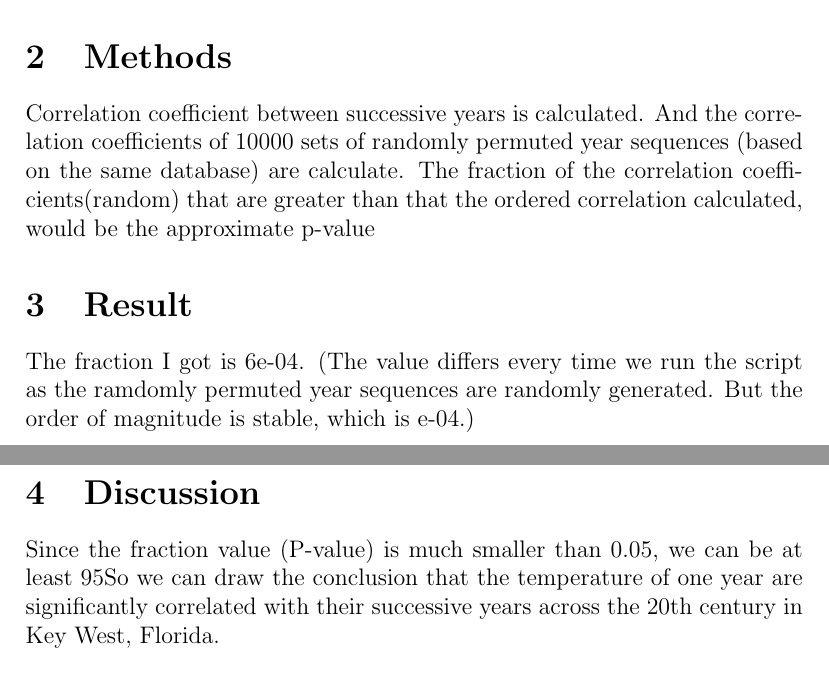
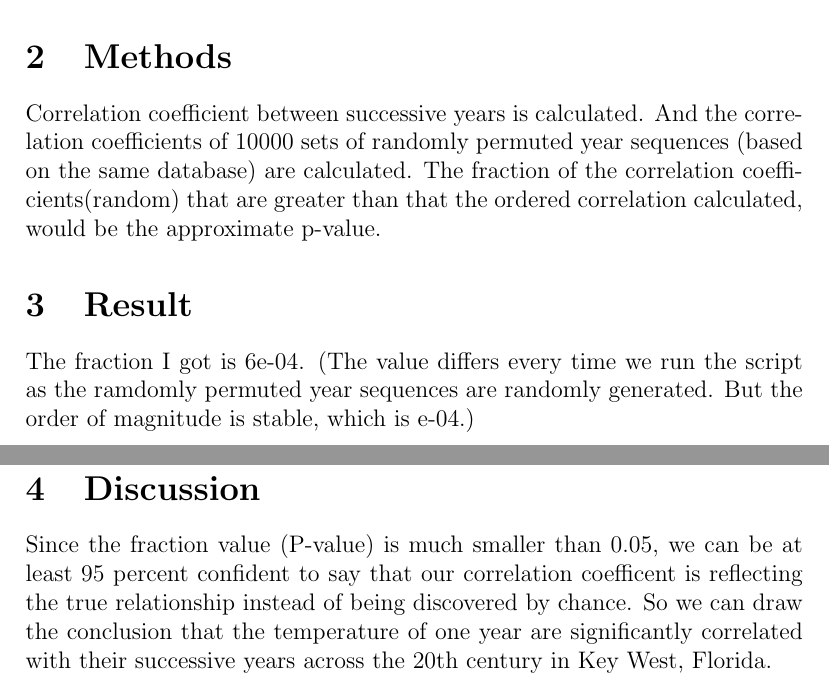
Before and after one commit to kissesyun/CMEECoursework, a LaTeX paper (Week3/Code/correlation_result.tex): two parts of pages 1 and 2 of 2, joined at a grey line, cut so that both start at the same text. Compiled offline with pdfLaTeX.

Commit message:
minor changes

```diff
--- a/Week3/Code/correlation_result.tex
+++ b/Week3/Code/correlation_result.tex
@@ -1,4 +1,5 @@
 \documentclass[12pt]{article}
+\usepackage{graphicx}
 \title{Autocorrelation in Weather}
 \author{Shiyun Liu}}
 \date{10.2018}
@@ -13,6 +14,6 @@
     And we can find out whether there is a significant correlation in weather in Key West area during 20th century, by using computational methods and tools to calculate the correlation.
   \section{Methods}
     Correlation coefficient between successive years is calculated.
-    And the correlation coefficients of 10000 sets of randomly permuted year sequences (based on the same database) are calculate.
-    The fraction of the correlation coefficients(random) that are greater than that the ordered correlation calculated, would be the approximate p-value
+    And the correlation coefficients of 10000 sets of randomly permuted year sequences (based on the same database) are calculated.
+    The fraction of the correlation coefficients(random) that are greater than that the ordered correlation calculated, would be the approximate p-value.
   \section{Result}
@@ -19,8 +24,9 @@
+  \end{figure}
     The fraction I got is 6e-04.
     (The value differs every time we run the script as the ramdomly permuted year sequences are randomly generated.
      But the order of magnitude is stable, which is e-04.)
   \section{Discussion}
-    Since the fraction value (P-value) is much smaller than 0.05, we can be at least 95% confident to say that our correlation coefficent is reflecting the true relationship instead of being discovered by chance.
+    Since the fraction value (P-value) is much smaller than 0.05, we can be at least 95 percent confident to say that our correlation coefficent is reflecting the true relationship instead of being discovered by chance.
     So we can draw the conclusion that the temperature of one year are significantly correlated with their successive years across the 20th century in Key West, Florida.
   \bibliographystyle{plain}
   \bibliography{}
```
Also changed, not shown: Week3/Code/TAutoCorr.R (+4 -0 lines), Week3/Code/CompileLaTeX.sh, Week3/Code/correlation_result.tex (4 more changed lines).
